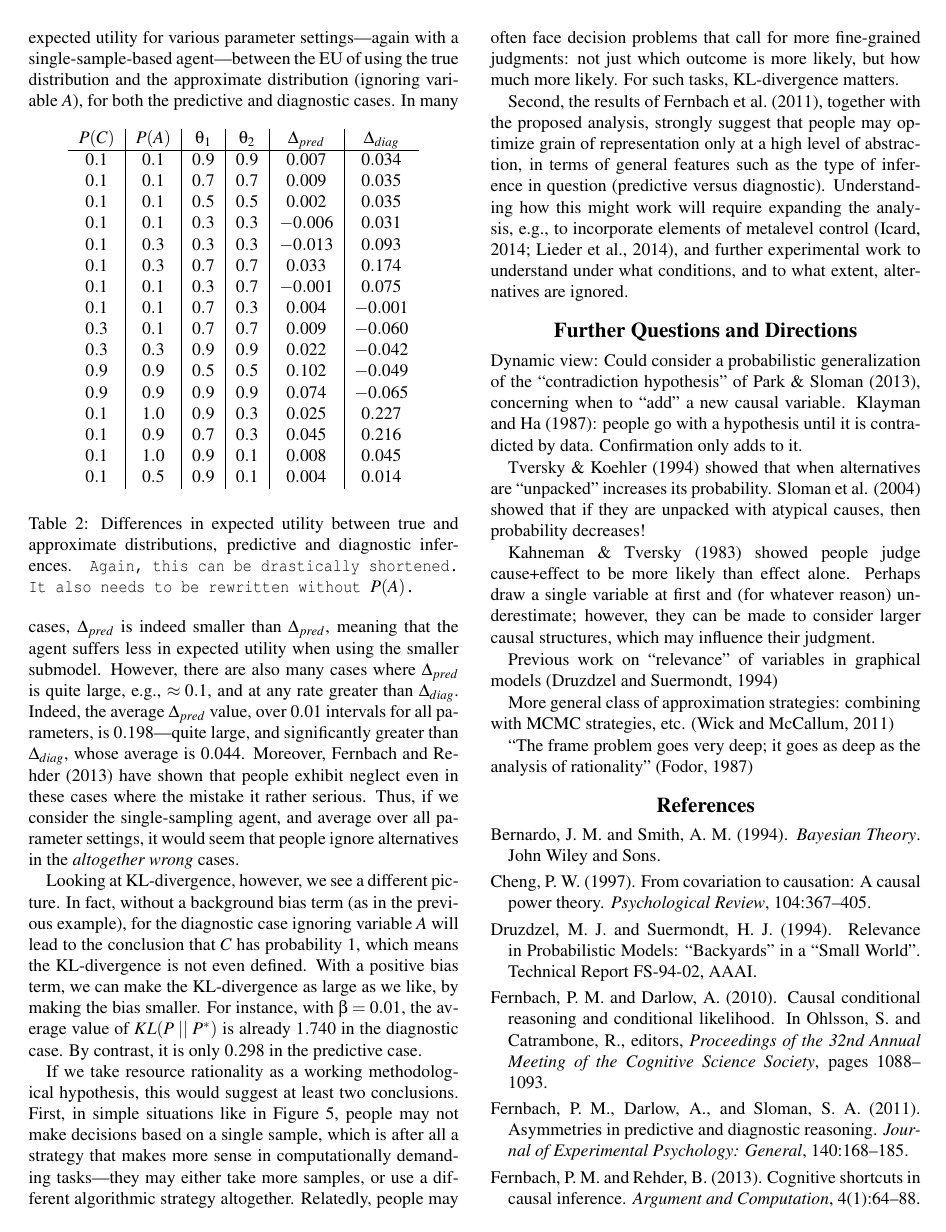
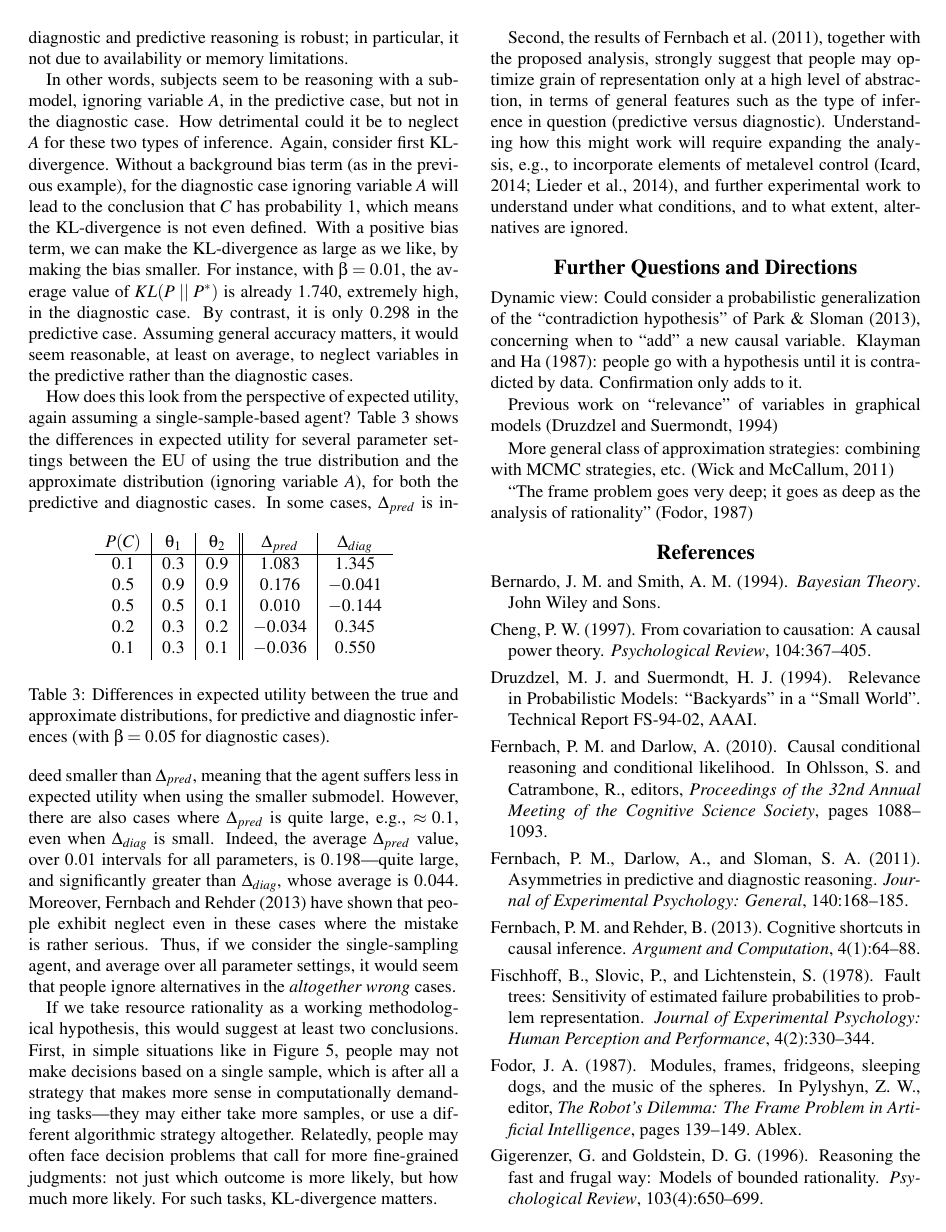
Before and after one commit to ngoodman/rationalsubmodels, a LaTeX paper (CogSci/cogsci15-draft.tex): page 5 of 6. Compiled offline with pdfLaTeX.

Commit message:
Update cogsci15-draft.tex
Some more editing, especially on the two Bayes net sections.

```diff
--- a/CogSci/cogsci15-draft.tex
+++ b/CogSci/cogsci15-draft.tex
@@ -299,31 +306,22 @@ $$P(B\mid C) \;= \; \theta_1 + \theta_2 - \theta_1\theta_2$$
 $$P(C \mid B) \;= \; 1- \big(1-P(C)\big)\Big(\theta_2\;/\;\big(P(C)\theta_1 + \theta_2  - P(C)\big)\Big)$$
 The finding in \cite{Fernbach2011} is that subjects routinely ignore variable $A$ in predictive inference tasks, and thereby consistently make low estimates of $P(B\mid C)$. In diagnostic inference tasks, however, subjects show sensitivity to strength and number of alternatives, consequently making more accurate judgments. Indeed, there is a longer reaction time for diagnostic than for predictive inferences, and only in the diagnostic condition is there dependency of reaction time on number of alternatives \citep{Fernbach2010}. \cite{Fernbach2013} verified that this asymmetry between diagnostic and predictive reasoning is robust; in particular, it not due to availability or memory limitations.
 
-In other words, like in the previous example, subjects seem to be reasoning with a submodel, ignoring variable $A$, in the predictive case, but not in the diagnostic case. How detrimental could it be to neglect $A$? Table \ref{predictive} shows the differences in expected utility for various parameter settings---again with a single-sample-based agent---between the EU of using the true distribution and the approximate distribution (ignoring variable $A$), for both the predictive and diagnostic cases.
+In other words, subjects seem to be reasoning with a submodel, ignoring variable $A$, in the predictive case, but not in the diagnostic case. How detrimental could it be to neglect $A$ for these two types of inference. Again, consider first KL-divergence. Without a background bias term (as in the previous example), for the diagnostic case ignoring variable $A$ will lead to the conclusion that $C$ has probability 1, which means the KL-divergence is not even defined. With a positive bias term, we can make the KL-divergence as large as we like, by making the bias smaller. For instance, with $\beta = 0.01$, the average value of $KL(P\;||\;P^*)$ is already $1.740$, extremely high, in the diagnostic case. By contrast, it is only $0.298$ in the predictive case. Assuming general accuracy matters, it would seem reasonable, at least on average, to neglect variables in the predictive rather than the diagnostic cases.
+
+How does this look from the perspective of expected utility, again assuming a single-sample-based agent?  Table \ref{predictive} shows the differences in expected utility for several parameter settings between the EU of using the true distribution and the approximate distribution (ignoring variable $A$), for both the predictive and diagnostic cases.
 \begin{table}[h]  \begin{center}
-\begin{tabular}{c | c | c | c | c | c}
- $P(C)$ & $P(A)$ & $\theta_1$ & $\theta_2$ & $\Delta_{pred}$ & $\Delta_{diag}$ \\ \hline
- $0.1$ & $0.1$ &  $0.9$ & $0.9$ & $0.007$ & $0.034$ \\
- $0.1$ & $0.1$ &  $0.7$ & $0.7$ & $0.009$ & $0.035$ \\
- $0.1$ & $0.1$ &  $0.5$ & $0.5$ & $0.002$ & $0.035$ \\
- $0.1$ & $0.1$ &  $0.3$ & $0.3$ & $-0.006$ & $0.031$ \\
- $0.1$ & $0.3$ &  $0.3$ & $0.3$ & $-0.013$ & $0.093$ \\
- $0.1$ & $0.3$ &  $0.7$ & $0.7$ & $0.033$ & $0.174$ \\
- $0.1$ & $0.1$ &  $0.3$ & $0.7$ & $-0.001$ & $0.075$ \\
- $0.1$ & $0.1$ &  $0.7$ & $0.3$ & $0.004$ & $-0.001$ \\
- $0.3$ & $0.1$ &  $0.7$ & $0.7$ & $0.009$ & $-0.060$ \\
- $0.3$ & $0.3$ &  $0.9$ & $0.9$ & $0.022$ & $-0.042$ \\
- $0.9$ & $0.9$ &  $0.5$ & $0.5$ & $0.102$ & $-0.049$ \\
- $0.9$ & $0.9$ &  $0.9$ & $0.9$ & $0.074$ & $-0.065$ \\
- $0.1$ & $1.0$ & $0.9$ & $0.3$ & $0.025$ & $0.227$ \\
- $0.1$ & $0.9$ &  $0.7$ & $0.3$ & $0.045$ & $0.216$ \\
- $0.1$ & $1.0$ & $0.9$ & $0.1$ & $0.008$ & $0.045$ \\
-  $0.1$ & $0.5$ &  $0.9$ & $0.1$ & $0.004$ & $0.014$
-\end{tabular} \end{center} \caption{Differences in expected utility between true and approximate distributions, predictive and diagnostic inferences. \texttt{Again, this can be drastically shortened. It also needs to be rewritten without $P(A)$.}} \label{predictive}
+\begin{tabular}{c | c | c || c | c}
+ $P(C)$ & $\theta_1$ & $\theta_2$ & $\Delta_{pred}$ & $\Delta_{diag}$ \\ \hline
+  $0.1$ & $0.3$ & $0.9$ & $1.083$ & $1.345$ \\
+ $0.5$ & $0.9$ &  $0.9$ & $0.176$ & $-0.041$ \\
+ $0.5$ & $0.5$ & $0.1$ & $0.010$ & $-0.144$ \\
+  $0.2$ & $0.3$ & $0.2$ & $-0.034$ & $0.345$ \\
+ $0.1$ & $0.3$ & $0.1$ & $-0.036$ & $0.550$ \\
+
+\end{tabular} \end{center} \caption{Differences in expected utility between the true and approximate distributions, for predictive and diagnostic inferences (with $\beta = 0.05$ for diagnostic cases).} \label{predictive}
 \end{table}
-In many cases, $\Delta_{pred}$ is indeed smaller than $\Delta_{pred}$, meaning that the agent suffers less in expected utility when using the smaller submodel. However, there are also many cases where $\Delta_{pred}$ is quite large, e.g., $\approx 0.1$, and at any rate greater than $\Delta_{diag}$. Indeed, the average $\Delta_{pred}$ value, over $0.01$ intervals for all parameters, is $0.198$---quite large, and significantly greater than $\Delta_{diag}$, whose average is $0.044$. Moreover, \cite{Fernbach2013} have shown that people exhibit neglect even in these cases where the mistake it rather serious. Thus, if we consider the single-sampling agent, and average over all parameter settings, it would seem that people ignore alternatives in the \emph{altogether wrong} cases.
+In some cases, $\Delta_{pred}$ is indeed smaller than $\Delta_{pred}$, meaning that the agent suffers less in expected utility when using the smaller submodel. However, there are also cases where $\Delta_{pred}$ is quite large, e.g., $\approx 0.1$, even when $\Delta_{diag}$ is small. Indeed, the average $\Delta_{pred}$ value, over $0.01$ intervals for all parameters, is $0.198$---quite large, and significantly greater than $\Delta_{diag}$, whose average is $0.044$. Moreover, \cite{Fernbach2013} have shown that people exhibit neglect even in these cases where the mistake is rather serious. Thus, if we consider the single-sampling agent, and average over all parameter settings, it would seem that people ignore alternatives in the \emph{altogether wrong} cases.
 
-Looking at KL-divergence, however, we see a different picture. In fact, without a background bias term (as in the previous example), for the diagnostic case ignoring variable $A$ will lead to the conclusion that $C$ has probability 1, which means the KL-divergence is not even defined. With a positive bias term, we can make the KL-divergence as large as we like, by making the bias smaller. For instance, with $\beta = 0.01$, the average value of $KL(P\;||\;P^*)$ is already $1.740$ in the diagnostic case. By contrast, it is only $0.298$ in the predictive case.
 
 If we take resource rationality as a working methodological hypothesis, this would suggest at least two conclusions. First, in simple situations like in Figure \ref{diagnostic}, people may not make decisions based on a single sample, which is after all a strategy that makes more sense in computationally demanding tasks---they may either take more samples, or use a different algorithmic strategy altogether. Relatedly, people may often face decision problems that call for more fine-grained judgments: not just which outcome is more likely, but how much more likely. For such tasks, KL-divergence matters.
 
@@ -335,18 +333,14 @@ Second, the results of \cite{Fernbach2011}, together with the proposed analysis,
 
 Dynamic view: Could consider a probabilistic generalization of the ``contradiction hypothesis" of Park \& Sloman (2013), concerning when to ``add'' a new causal variable. \cite{KlaymanHa}: people go with a hypothesis until it is contradicted by data. Confirmation only adds to it.
 
-Tversky \& Koehler (1994) showed that when alternatives are ``unpacked'' increases its probability. Sloman et al. (2004) showed that if they are unpacked with atypical causes, then probability decreases!
-
-Kahneman \& Tversky (1983) showed people judge cause+effect to be more likely than effect alone. Perhaps draw a single variable at first and (for whatever reason) underestimate; however, they can be made to consider larger causal structures, which may influence their judgment.
-
 Previous work on ``relevance'' of variables in graphical models \citep{Druzdzel}
-
 
 More general class of approximation strategies: combining with MCMC strategies, etc. \citep{WickMcCallum}
 
 ``The frame problem goes very deep; it goes as deep as the analysis of rationality" \citep{Fodor1987}
 
 %NDG: should do joint optimization of samples and submodel.
+%TFI: Yes!
 
 \bibliographystyle{apalike}
 
```
Also changed, not shown: CogSci/cogsci15-draft.tex (75 more changed lines).
